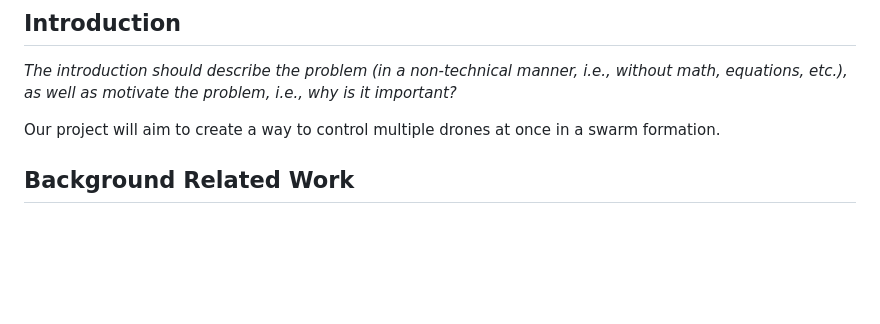
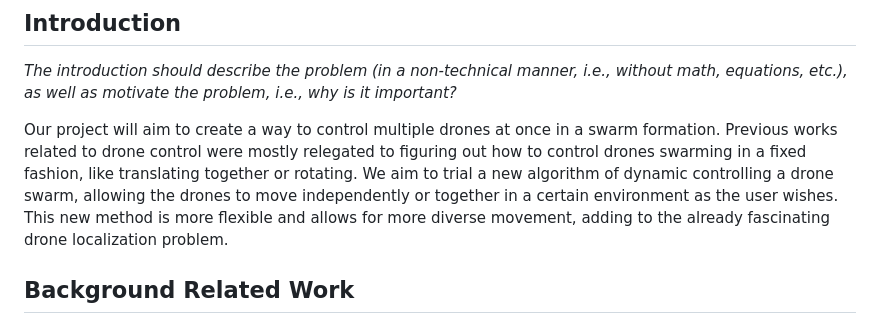
Before and after one commit to tanaynistala/labyrinth, a Markdown page: proposal.md, the part around the change. Rendered like a GitHub page; blank space fills up the shorter version.

Commit message:
intro done

```diff
--- a/proposal.md
+++ b/proposal.md
@@ -6,7 +6,7 @@ Iris Yang, Stephanie Wilson, and Tanay Nistala
 
 *The introduction should describe the problem (in a non-technical manner, i.e., without math, equations, etc.), as well as motivate the problem, i.e., why is it important?*
 
-Our project will aim to create a way to control multiple drones at once in a swarm formation.
+Our project will aim to create a way to control multiple drones at once in a swarm formation. Previous works related to drone control were mostly relegated to figuring out how to control drones swarming in a fixed fashion, like translating together or rotating. We aim to trial a new algorithm of dynamic controlling a drone swarm, allowing the drones to move independently or together in a certain environment as the user wishes. This new method is more flexible and allows for more diverse movement, adding to the already fascinating drone localization problem.
 
 ## Background Related Work
 
```
